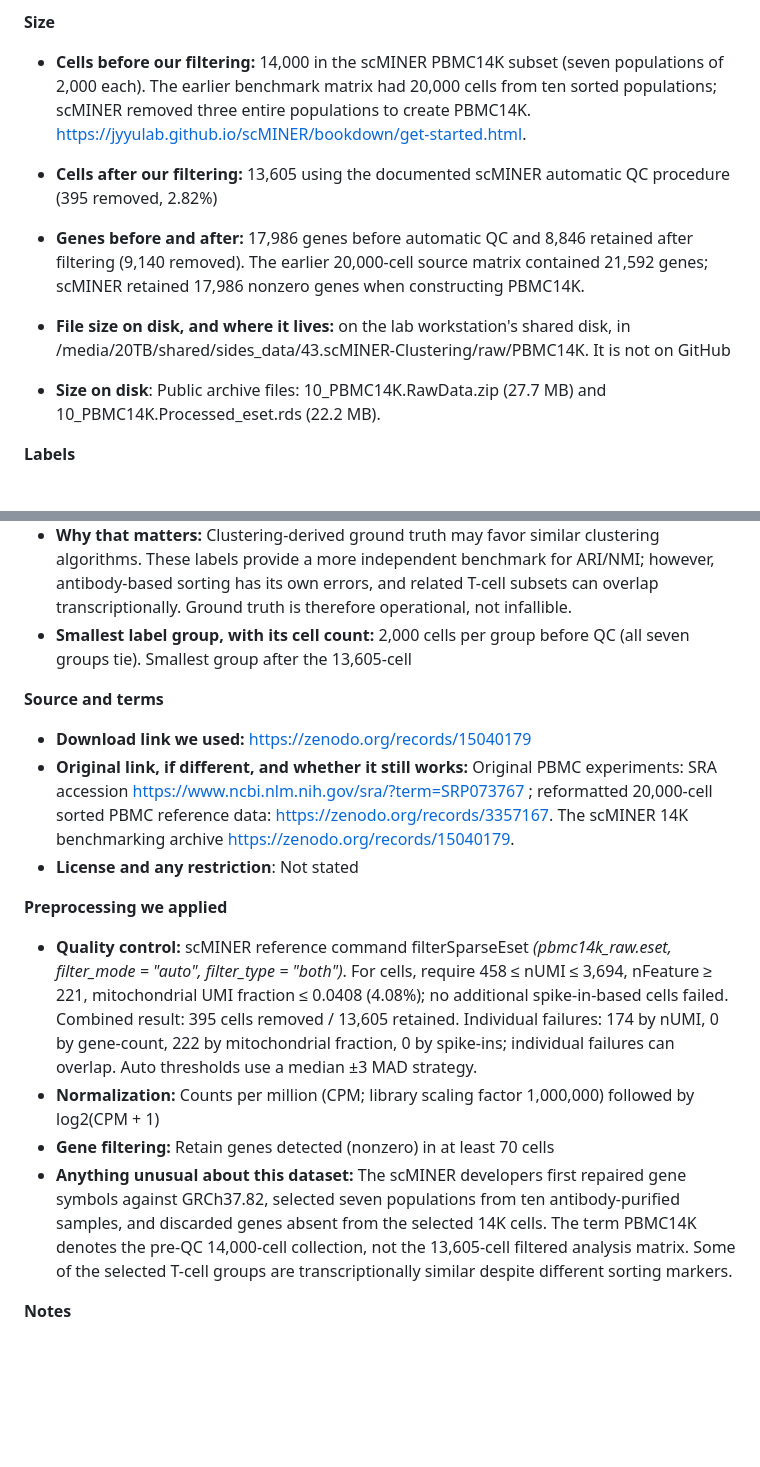
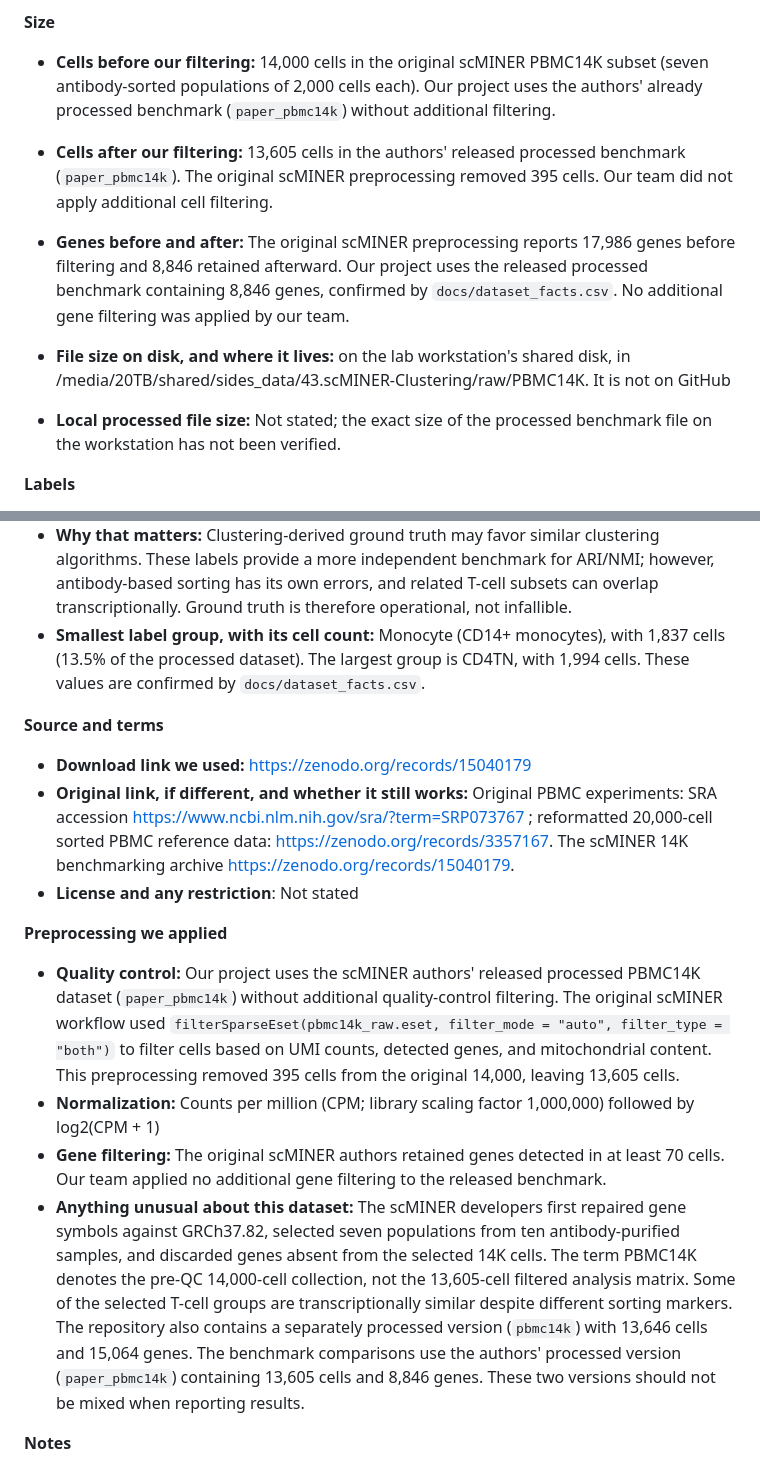
Before and after one commit to utshabkg/scminer-clustering, a Markdown page: docs/dataset_cards/PBMC14K.md, 2 parts joined by grey strips. GitHub-like rendering; blank space fills up the shorter version.

Commit message:
Revise PBMC14K dataset card with refer to dataset
Updated dataset card for PBMC14K to clarify filtering and preprocessing details, including cell counts and gene retention.

```diff
--- a/docs/dataset_cards/PBMC14K.md
+++ b/docs/dataset_cards/PBMC14K.md
@@ -11,19 +11,19 @@
 
 **Size**
 
-- **Cells before our filtering:** 14,000 in the scMINER PBMC14K subset (seven populations of 2,000 each). The earlier benchmark matrix had 20,000 cells from ten sorted populations; scMINER removed three entire populations to create PBMC14K. [https://jyyulab.github.io/scMINER/bookdown/get-started.html](https://jyyulab.github.io/scMINER/bookdown/get-started.html).
-- **Cells after our filtering:** 13,605 using the documented scMINER automatic QC procedure (395 removed, 2.82%)
-- **Genes before and after:** 17,986 genes before automatic QC and 8,846 retained after filtering (9,140 removed). The earlier 20,000-cell source matrix contained 21,592 genes; scMINER retained 17,986 nonzero genes when constructing PBMC14K.
+- **Cells before our filtering:** 14,000 cells in the original scMINER PBMC14K subset (seven antibody-sorted populations of 2,000 cells each). Our project uses the authors' already processed benchmark (`paper_pbmc14k`) without additional filtering.
+- **Cells after our filtering:** 13,605 cells in the authors' released processed benchmark (`paper_pbmc14k`). The original scMINER preprocessing removed 395 cells. Our team did not apply additional cell filtering.
+- **Genes before and after:** The original scMINER preprocessing reports 17,986 genes before filtering and 8,846 retained afterward. Our project uses the released processed benchmark containing 8,846 genes, confirmed by `docs/dataset_facts.csv`. No additional gene filtering was applied by our team.
 
 - **File size on disk, and where it lives:** on the lab workstation's shared disk, in /media/20TB/shared/sides_data/43.scMINER-Clustering/raw/PBMC14K. It is not on GitHub
-- **Size on disk**: Public archive files: 10_PBMC14K.RawData.zip (27.7 MB) and 10_PBMC14K.Processed_eset.rds (22.2 MB).
+- **Local processed file size:** Not stated; the exact size of the processed benchmark file on the workstation has not been verified.
 
 **Labels**
 
 - **How many labels, and at how many levels**: Seven antibody-sorted immune-cell populations at one supplied ground-truth level: CD14+ monocytes (Monocyte); CD19+ B cells (B); CD4+/CD25 T regulatory cells (CD4Treg); CD4+/CD45RA+/CD25− naïve T cells (CD4TN); CD4+/CD45RO+ memory T cells (CD4TCM); CD56+ natural killer cells (NK); and CD8+/CD45RA+ naïve cytotoxic T cells (CD8TN). scMINER supplies both full and shortened label names, not two independently annotated biological hierarchy levels. [https://jyyulab.github.io/scMINER/bookdown/get-started.html](https://jyyulab.github.io/scMINER/bookdown/get-started.html)
 - **Where the labels came from:** Antibody-based laboratory purification/sorting before sequencing, inherited from the Zheng et al. purified PBMC reference populations. They were not generated by clustering the PBMC14K expression matrix. scMINER retained seven of ten original populations, omitting CD34+, broad CD4+ helper T, and broad CD8+ cytotoxic T because of sorting purity or phenotype overlap.
 - **Why that matters:** Clustering-derived ground truth may favor similar clustering algorithms. These labels provide a more independent benchmark for ARI/NMI; however, antibody-based sorting has its own errors, and related T-cell subsets can overlap transcriptionally. Ground truth is therefore operational, not infallible.
-- **Smallest label group, with its cell count:** 2,000 cells per group before QC (all seven groups tie). Smallest group after the 13,605-cell
+- **Smallest label group, with its cell count:** Monocyte (CD14+ monocytes), with 1,837 cells (13.5% of the processed dataset). The largest group is CD4TN, with 1,994 cells. These values are confirmed by `docs/dataset_facts.csv`.
 
 **Source and terms**
 
@@ -33,10 +33,10 @@
 
 **Preprocessing we applied**
 
-- **Quality control:** scMINER reference command filterSparseEset *(pbmc14k_raw\.eset, filter_mode = "auto", filter_type = "both")*. For cells, require 458 ≤ nUMI ≤ 3,694, nFeature ≥ 221, mitochondrial UMI fraction ≤ 0.0408 (4.08%); no additional spike-in-based cells failed. Combined result: 395 cells removed / 13,605 retained. Individual failures: 174 by nUMI, 0 by gene-count, 222 by mitochondrial fraction, 0 by spike-ins; individual failures can overlap. Auto thresholds use a median ±3 MAD strategy.
+- **Quality control:** Our project uses the scMINER authors' released processed PBMC14K dataset (`paper_pbmc14k`) without additional quality-control filtering. The original scMINER workflow used `filterSparseEset(pbmc14k_raw.eset, filter_mode = "auto", filter_type = "both")` to filter cells based on UMI counts, detected genes, and mitochondrial content. This preprocessing removed 395 cells from the original 14,000, leaving 13,605 cells.
 - **Normalization:** Counts per million (CPM; library scaling factor 1,000,000) followed by log2(CPM + 1)
-- **Gene filtering:** Retain genes detected (nonzero) in at least 70 cells
-- **Anything unusual about this dataset:** The scMINER developers first repaired gene symbols against GRCh37.82, selected seven populations from ten antibody-purified samples, and discarded genes absent from the selected 14K cells. The term PBMC14K denotes the pre-QC 14,000-cell collection, not the 13,605-cell filtered analysis matrix. Some of the selected T-cell groups are transcriptionally similar despite different sorting markers.
+- **Gene filtering:** The original scMINER authors retained genes detected in at least 70 cells. Our team applied no additional gene filtering to the released benchmark.
+- **Anything unusual about this dataset:** The scMINER developers first repaired gene symbols against GRCh37.82, selected seven populations from ten antibody-purified samples, and discarded genes absent from the selected 14K cells. The term PBMC14K denotes the pre-QC 14,000-cell collection, not the 13,605-cell filtered analysis matrix. Some of the selected T-cell groups are transcriptionally similar despite different sorting markers. The repository also contains a separately processed version (`pbmc14k`) with 13,646 cells and 15,064 genes. The benchmark comparisons use the authors' processed version (`paper_pbmc14k`) containing 13,605 cells and 8,846 genes. These two versions should not be mixed when reporting results.
 
 **Notes**
 
```
